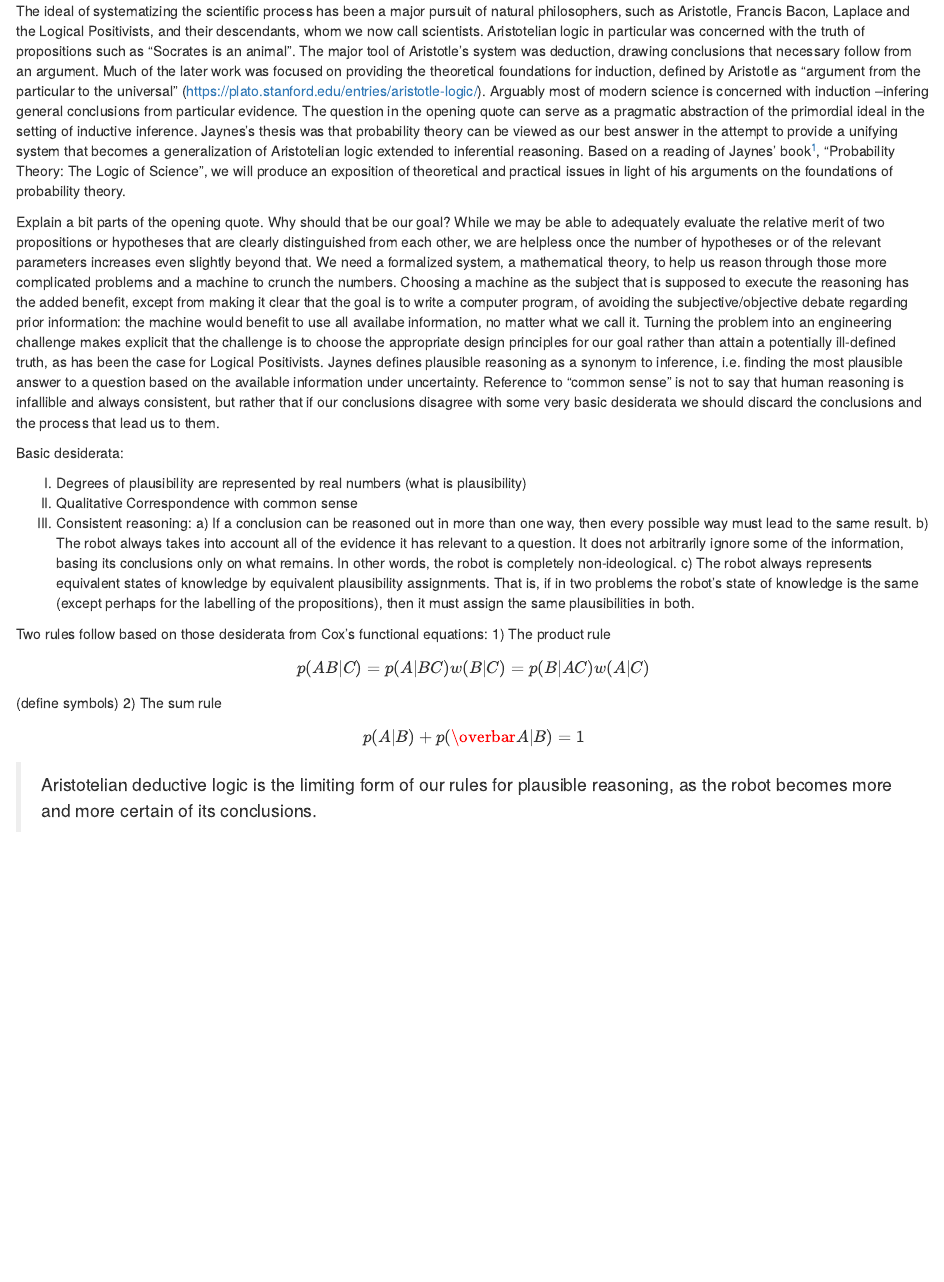
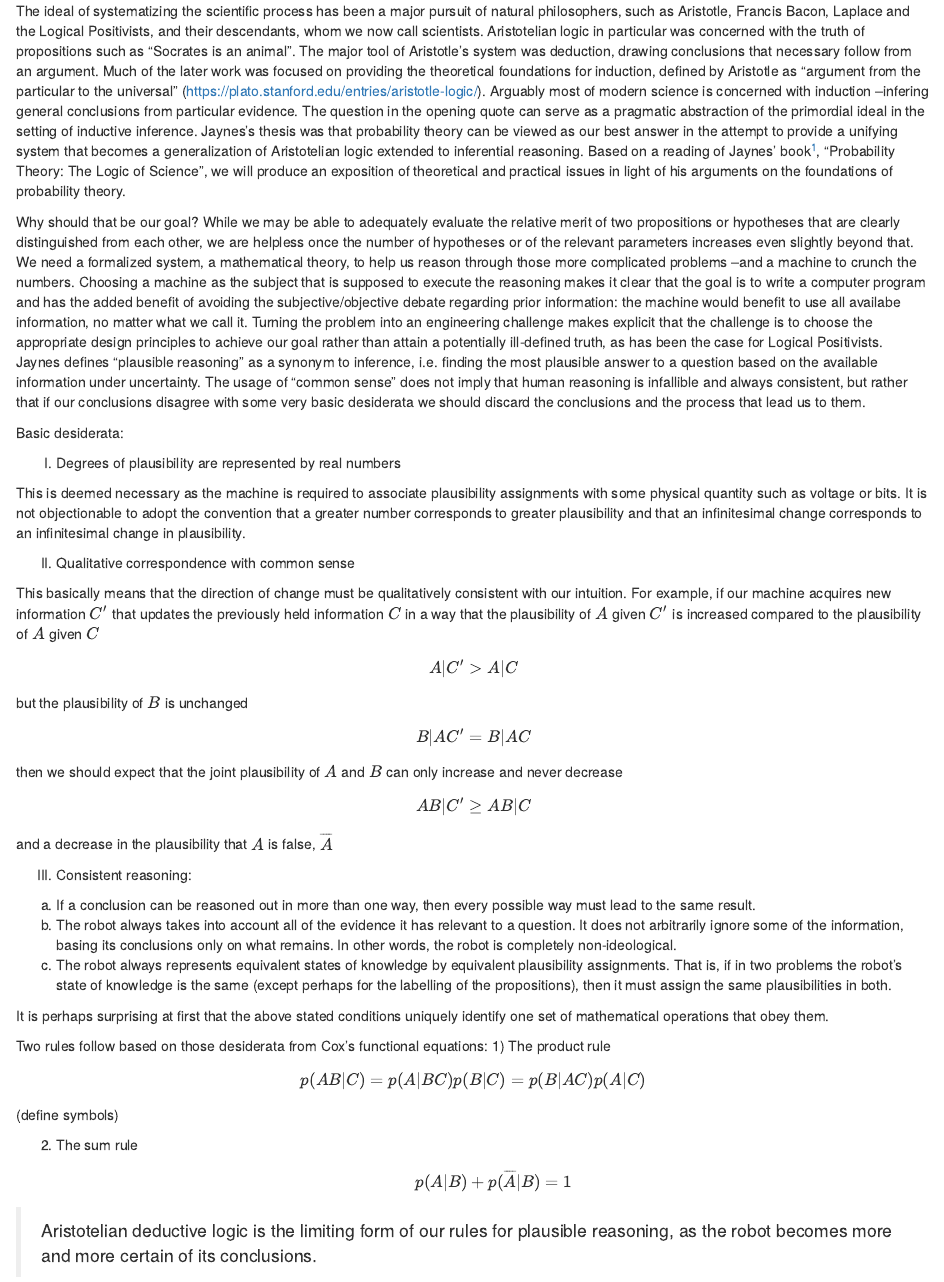
Before and after one commit to neurathsboat/posts-probability-theory, an R Markdown document (src/probability-theory.Rmd): the page in a window 1100 px wide, from 190 px down. Rendered offline with R 4.5, knitr and Pandoc, with nearby package versions.

Commit message:
Include desiderata

```diff
--- a/src/probability-theory.Rmd
+++ b/src/probability-theory.Rmd
@@ -44,7 +44,6 @@ Based on a reading of Jaynes' book^[1], "Probability Theory: The Logic of Scienc
 we will produce an exposition of theoretical and practical issues
 in light of his arguments on the foundations of probability theory.
 
-Explain a bit parts of the opening quote.
 Why should that be our goal?
 While we may be able to adequately evaluate the relative merit of
 two propositions or hypotheses that are clearly distinguished from each other,
@@ -53,37 +52,87 @@ increases even slightly beyond that.
 We need a formalized system,
 a mathematical theory,
 to help us reason through those more complicated problems
-and a machine to crunch the numbers.
+--and a machine to crunch the numbers.
 Choosing a machine as the subject that is supposed to execute the reasoning
-has the added benefit,
-except from making it clear that the goal is to write a computer program,
-of avoiding the subjective/objective debate regarding prior information:
+makes it clear that the goal is to write a computer program
+and has the added benefit of avoiding
+the subjective/objective debate regarding prior information:
 the machine would benefit to use all availabe information,
 no matter what we call it.
 Turning the problem into an engineering challenge
 makes explicit that the challenge is
-to choose the appropriate design principles for our goal
+to choose the appropriate design principles to achieve our goal
 rather than attain a potentially ill-defined truth,
 as has been the case for Logical Positivists.
-Jaynes defines plausible reasoning as a synonym to inference,
+Jaynes defines "plausible reasoning" as a synonym to inference,
 i.e. finding the most plausible answer to a question
 based on the available information under uncertainty.
-Reference to "common sense" is not to say that
+The usage of "common sense" does not imply that
 human reasoning is infallible and always consistent,
 but rather that if our conclusions disagree with some very basic desiderata
 we should discard the conclusions and the process that lead us to them.
 
 Basic desiderata:
 
-I) Degrees of plausibility are represented by real numbers (what is plausibility)
-II) Qualitative Correspondence with common sense
-III) Consistent reasoning: a) If a conclusion can be reasoned out in more than one way, then every possible way must lead to the same result. b) The robot always takes into account all of the evidence it has relevant to a question. It does not arbitrarily ignore some of the information, basing its conclusions only on what remains. In other words, the robot is completely non-ideological. c) The robot always represents equivalent states of knowledge by equivalent plausibility assignments. That is, if in two problems the robot's state of knowledge is the same (except perhaps for the labelling of the propositions), then it must assign the same plausibilities in both.
+I) Degrees of plausibility are represented by real numbers
+
+This is deemed necessary as the machine is required to
+associate plausibility assignments with some physical quantity
+such as voltage or bits.
+It is not objectionable to adopt the convention that
+a greater number corresponds to greater plausibility
+and that an infinitesimal change corresponds to an
+infinitesimal change in plausibility.
+
+II) Qualitative correspondence with common sense
+
+This basically means that the direction of change
+must be qualitatively consistent with our intuition.
+For example, if our machine acquires new information $C'$
+that updates the previously held information $C$
+in a way that the plausibility of $A$ given $C'$ is increased
+compared to the plausibility of $A$ given $C$
+
+$$ A|C' > A|C  $$
+
+but the plausibility of $B$ is unchanged
+
+$$  B|AC' = B|AC $$
+
+then we should expect that the joint plausibility of $A$ and $B$
+can only increase and never decrease
+
+$$  AB|C' \geq AB|C $$
+
+and a decrease in the plausibility that $A$ is false, $\overline{A}$
+
+III) Consistent reasoning:
+
+a) If a conclusion can be reasoned out in more than one way,
+then every possible way must lead to the same result.
+b) The robot always takes into account all of
+the evidence it has relevant to a question.
+It does not arbitrarily ignore some of the information,
+basing its conclusions only on what remains.
+In other words, the robot is completely non-ideological.
+c) The robot always represents equivalent states of knowledge
+by equivalent plausibility assignments.
+That is, if in two problems the robot's state of knowledge is the same
+(except perhaps for the labelling of the propositions),
+then it must assign the same plausibilities in both.
+
+It is perhaps surprising at first that the above stated conditions
+uniquely identify one set of mathematical operations that obey them.
 
 Two rules follow based on those desiderata from Cox's functional equations:
 1) The product rule
-$$ p(AB|C) = p(A|BC)w(B|C) = p(B|AC)w(A|C) $$ (define symbols)
+
+$$ p(AB|C) = p(A|BC)p(B|C) = p(B|AC)p(A|C) $$
+
+(define symbols)
+
 2) The sum rule
-$$ p(A|B) + p(\overbar{A}|B) = 1 $$
+$$ p(A|B) + p(\overline{A}|B) = 1 $$
 
 >Aristotelian deductive logic is the limiting form of our rules for plausible reasoning, as the robot becomes more and more certain of its conclusions.
 
```
